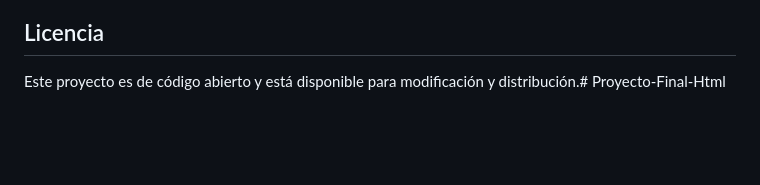
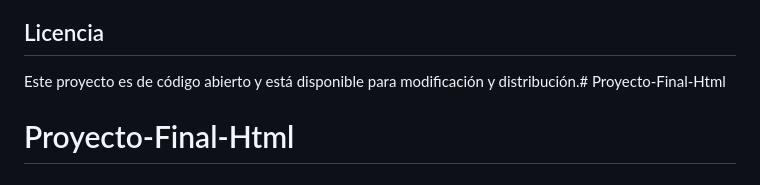
Before and after one commit to TheYoungBoss06/Proyecto-Final-Html, a Markdown page: README.md, the part around the change. GitHub-like rendering; blank space fills up the shorter version.

```diff
--- a/README.md
+++ b/README.md
@@ -81,3 +81,4 @@ Este proyecto es de código abierto y está disponible para modificación y dist
 
 ## Licencia
 Este proyecto es de código abierto y está disponible para modificación y distribución.# Proyecto-Final-Html
+# Proyecto-Final-Html
```
